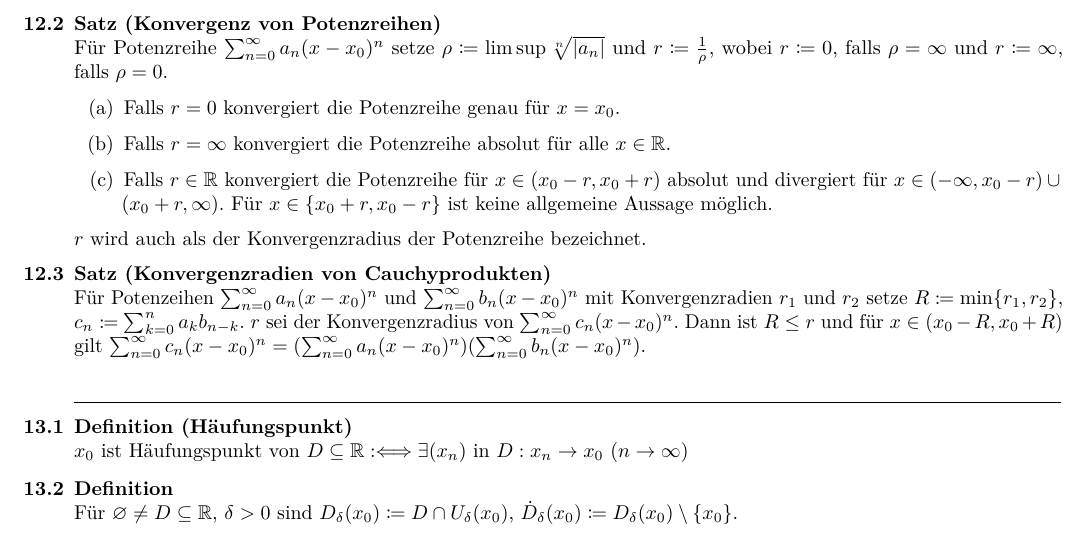
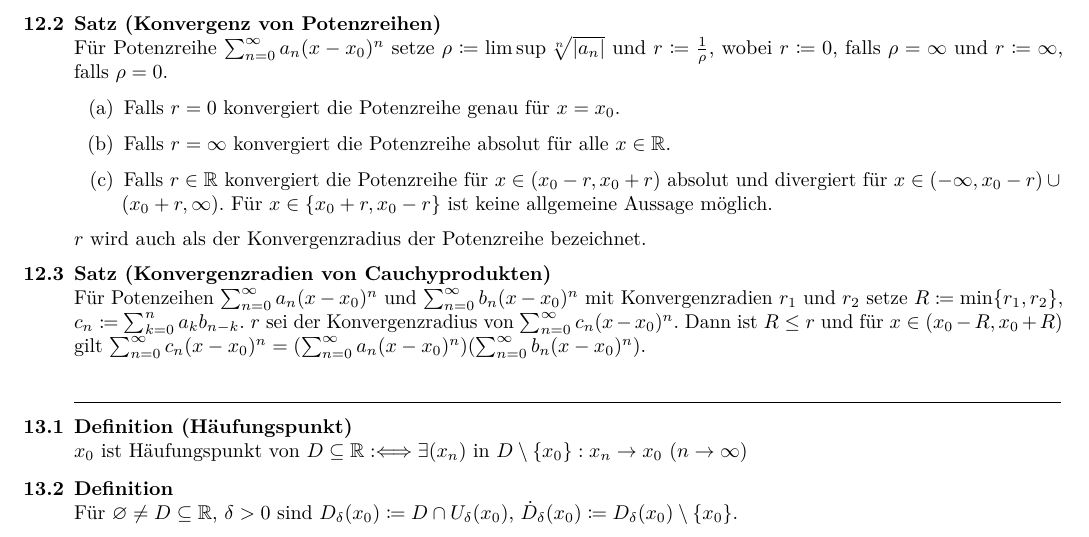
Before and after one commit to TwoFX/Lernzettel, a LaTeX document (ana.tex): part of page 4 of 5, cut so that both start at the same text. Compiled offline with pdfLaTeX.

Commit message:
Fix a thing that was wrong

```diff
--- a/ana.tex
+++ b/ana.tex
@@ -341,7 +341,7 @@
 	\sep
 	\begin{definition}[Häufungspunkt]
 		$x_0~\text{ist Häufungspunkt von}~D\subseteq\mathbb{R}
-		\defiff\exists(x_n)~\text{in $D$}:x_n\to x_0\en$
+		\defiff\exists(x_n)~\text{in $D\setminus\set{x_0}$}:x_n\to x_0\en$
 	\end{definition}
 	\begin{definition}
 		Für $\varnothing\neq D\subseteq\mathbb{R}$, $\delta>0$ sind
```
